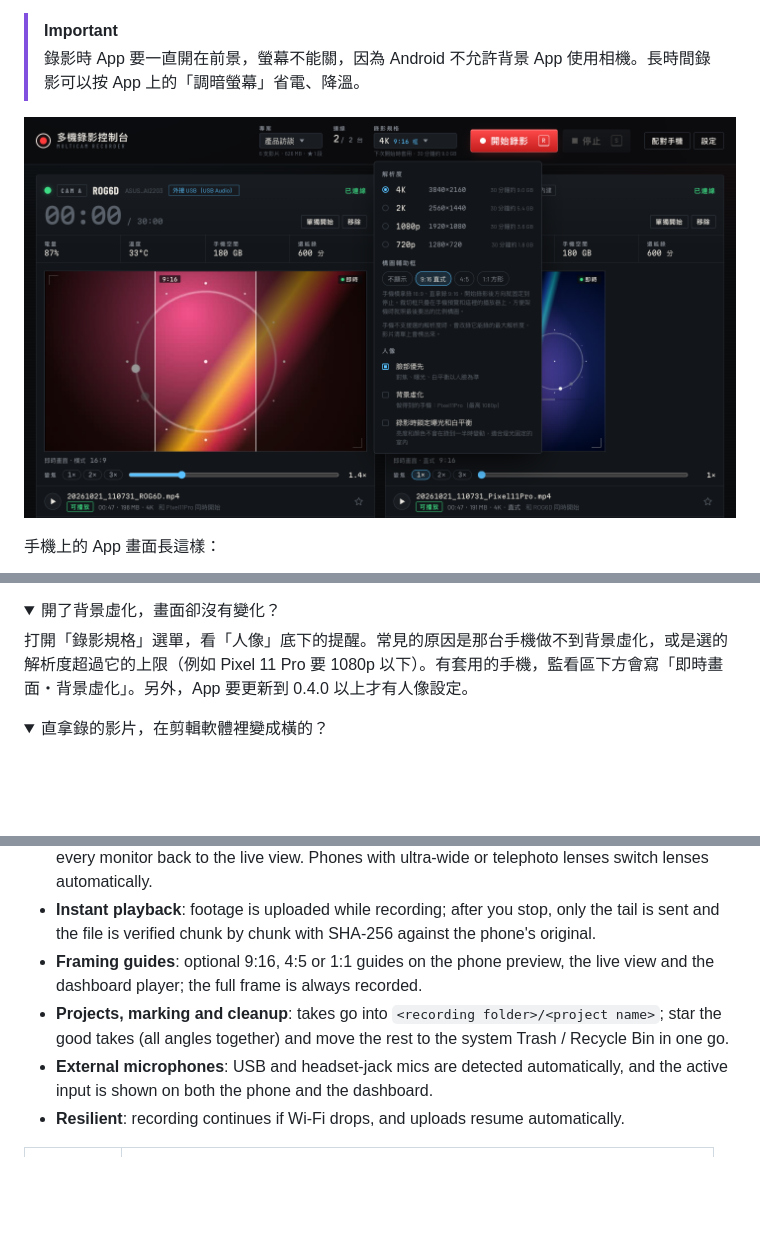
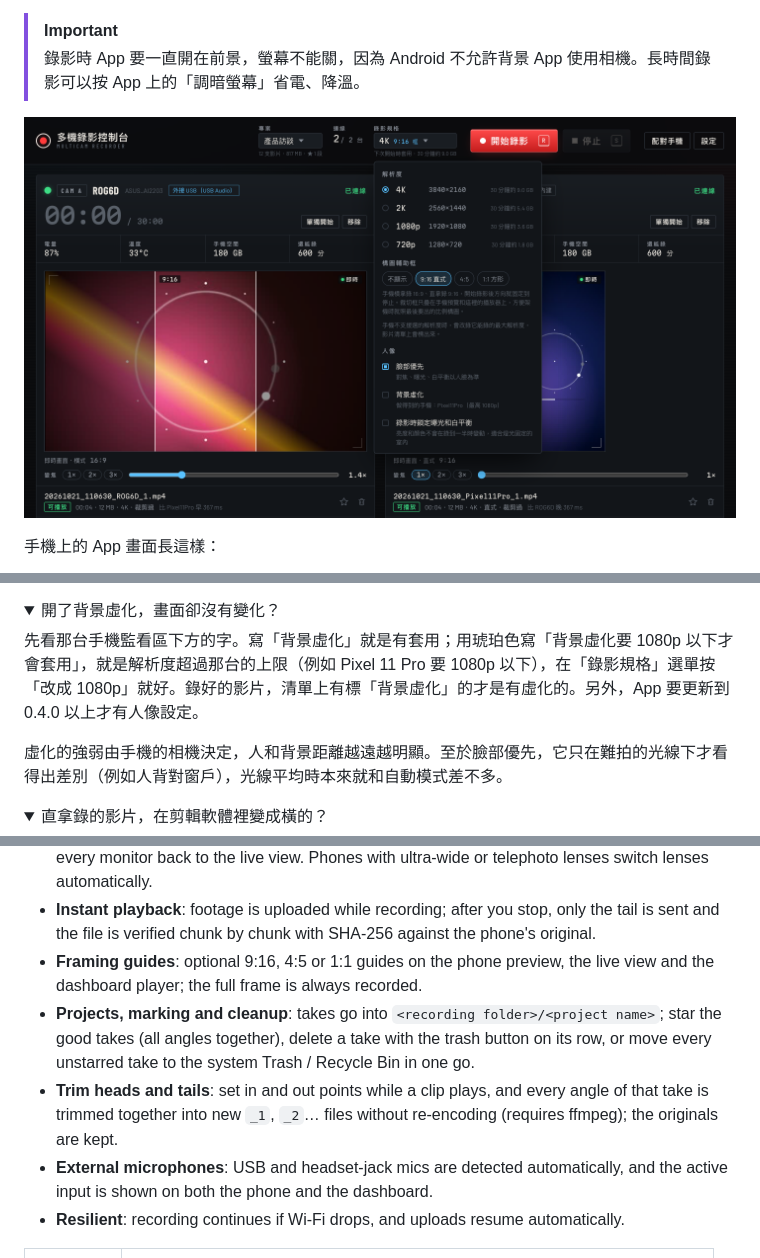
Before and after one commit to dean9703111/multicam-recorder, a Markdown page: README.md, 3 parts joined by grey strips. Rendered like a GitHub page; pictures changed too: docs/images/spec-guide.png; folded sections open; blank space fills up the shorter version.

```diff
--- a/README.md
+++ b/README.md
@@ -365,7 +384,9 @@ App 會先把影片正常收尾再停止，已經錄到的部分會照常傳到
 <details>
 <summary>開了背景虛化，畫面卻沒有變化？</summary>
 
-打開「錄影規格」選單，看「人像」底下的提醒。常見的原因是那台手機做不到背景虛化，或是選的解析度超過它的上限（例如 Pixel 11 Pro 要 1080p 以下）。有套用的手機，監看區下方會寫「即時畫面・背景虛化」。另外，App 要更新到 0.4.0 以上才有人像設定。
+先看那台手機監看區下方的字。寫「背景虛化」就是有套用；用琥珀色寫「背景虛化要 1080p 以下才會套用」，就是解析度超過那台的上限（例如 Pixel 11 Pro 要 1080p 以下），在「錄影規格」選單按「改成 1080p」就好。錄好的影片，清單上有標「背景虛化」的才是有虛化的。另外，App 要更新到 0.4.0 以上才有人像設定。
+
+虛化的強弱由手機的相機決定，人和背景距離越遠越明顯。至於臉部優先，它只在難拍的光線下才看得出差別（例如人背對窗戶），光線平均時本來就和自動模式差不多。
 </details>
 
 <details>
@@ -403,7 +425,8 @@ App 會先把影片正常收尾再停止，已經錄到的部分會照常傳到
 - **Live view and per-phone zoom**: about 5 fps for framing; pressing record always switches every monitor back to the live view. Phones with ultra-wide or telephoto lenses switch lenses automatically.
 - **Instant playback**: footage is uploaded while recording; after you stop, only the tail is sent and the file is verified chunk by chunk with SHA-256 against the phone's original.
 - **Framing guides**: optional 9:16, 4:5 or 1:1 guides on the phone preview, the live view and the dashboard player; the full frame is always recorded.
-- **Projects, marking and cleanup**: takes go into `<recording folder>/<project name>`; star the good takes (all angles together) and move the rest to the system Trash / Recycle Bin in one go.
+- **Projects, marking and cleanup**: takes go into `<recording folder>/<project name>`; star the good takes (all angles together), delete a take with the trash button on its row, or move every unstarred take to the system Trash / Recycle Bin in one go.
+- **Trim heads and tails**: set in and out points while a clip plays, and every angle of that take is trimmed together into new `_1`, `_2`… files without re-encoding (requires ffmpeg); the originals are kept.
 - **External microphones**: USB and headset-jack mics are detected automatically, and the active input is shown on both the phone and the dashboard.
 - **Resilient**: recording continues if Wi-Fi drops, and uploads resume automatically.
 
```
Also changed, not shown: other parts of README.md (+26 -6 lines), docs/development.md (+14 -3 lines), docs/images/console.png, docs/images/portrait-settings.png, docs/images/trim.png (added), 9 other files.
